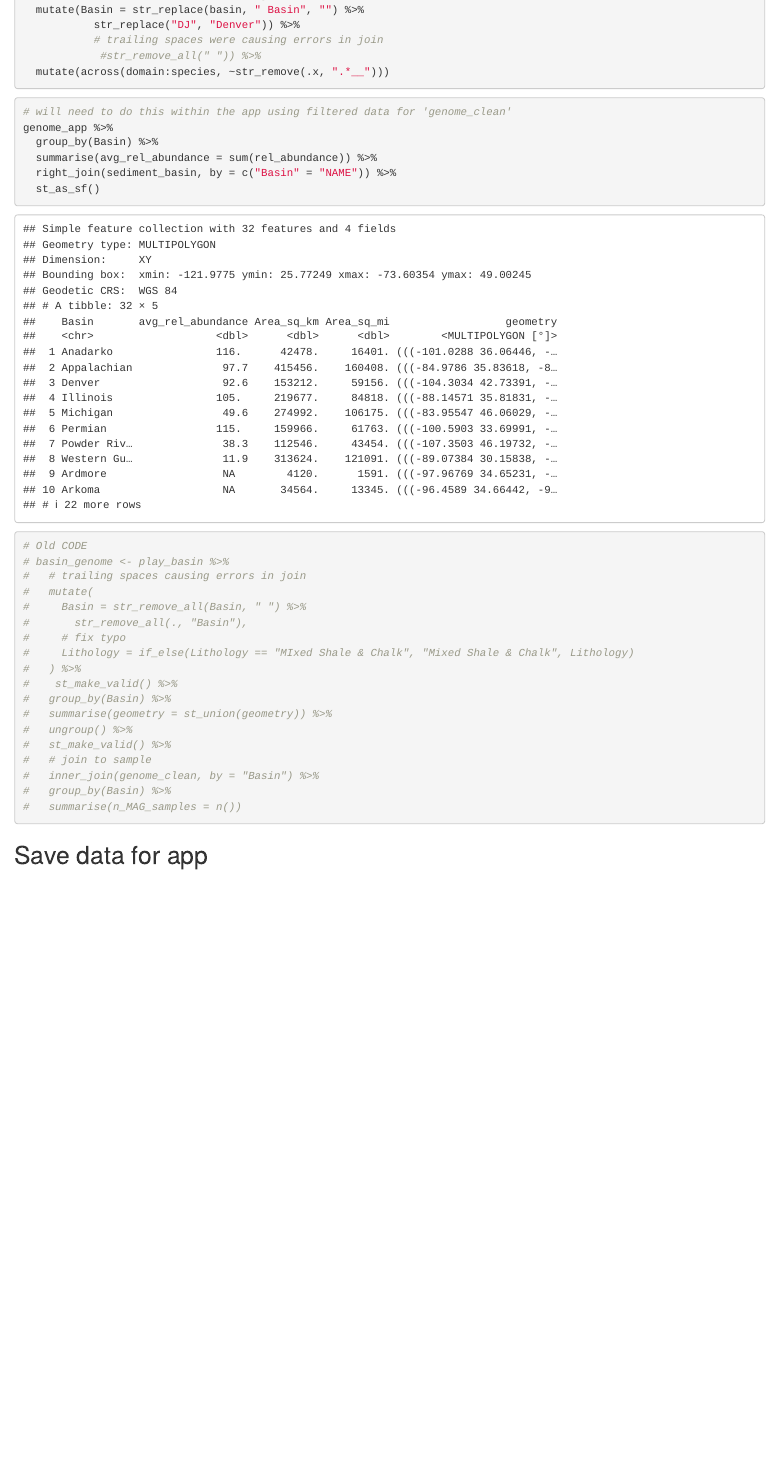
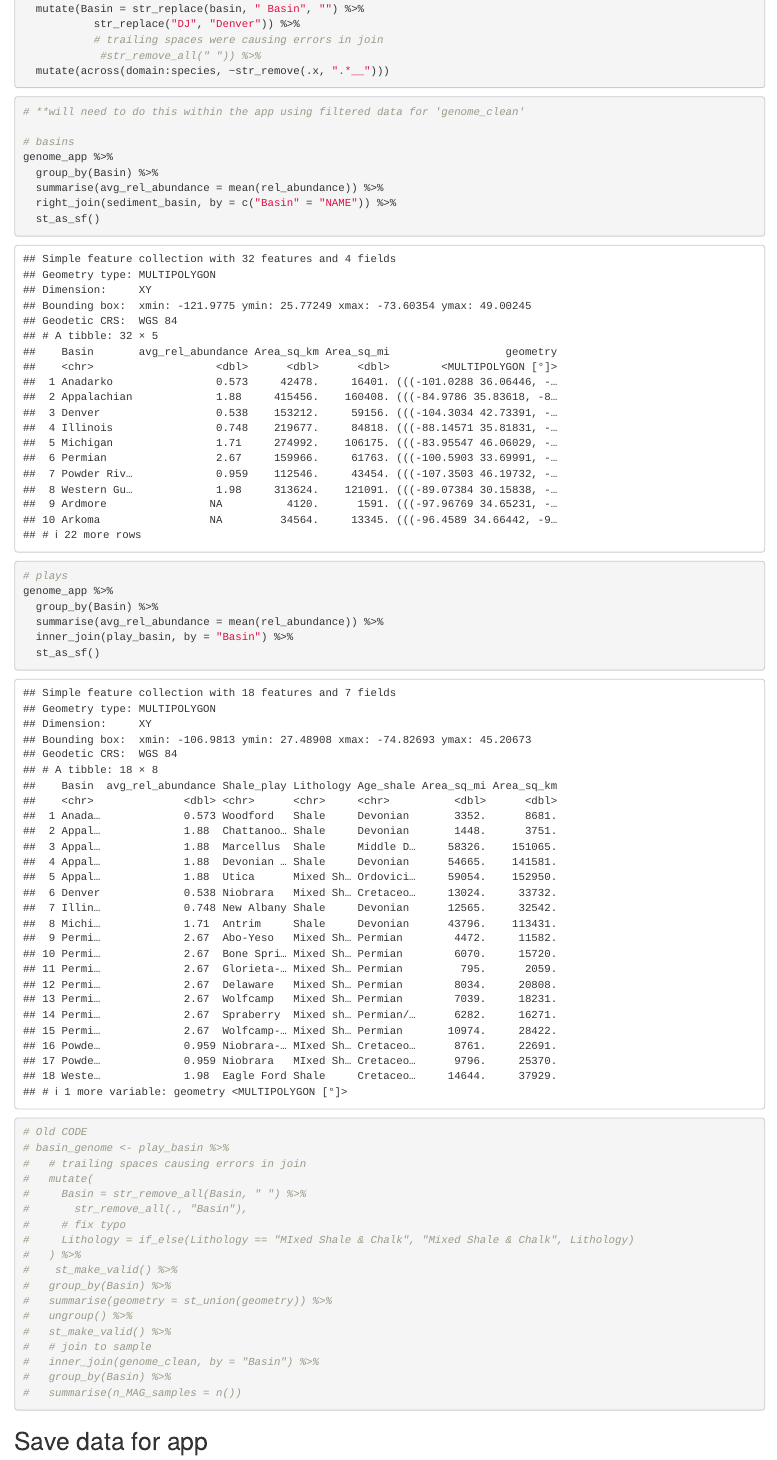
Before and after one commit to GeospatialCentroid/MAP-FRAC-Database, an R Markdown document (data_explore_clean.Rmd): the page in a window 1100 px wide, from 3460 px down before the commit and from 3540 px down after it, so that both start at the same text. Rendered offline with R 4.5, knitr and Pandoc, with nearby package versions; some code elsewhere in the file could not run offline; column names are cleaned by a stand-in for the janitor package.

Commit message:
add in play data for MAGS

````diff
--- a/data_explore_clean.Rmd
+++ b/data_explore_clean.Rmd
@@ -147,11 +147,20 @@ genome_app <- genome_joined %>%
 ```
 
 ```{r}
-# will need to do this within the app using filtered data for 'genome_clean'
+# **will need to do this within the app using filtered data for 'genome_clean'
+
+# basins
 genome_app %>%
   group_by(Basin) %>%
-  summarise(avg_rel_abundance = sum(rel_abundance)) %>%
+  summarise(avg_rel_abundance = mean(rel_abundance)) %>%
   right_join(sediment_basin, by = c("Basin" = "NAME")) %>%
+  st_as_sf()
+
+# plays
+genome_app %>%
+  group_by(Basin) %>%
+  summarise(avg_rel_abundance = mean(rel_abundance)) %>%
+  inner_join(play_basin, by = "Basin") %>%
   st_as_sf()
 
 
````
Also changed, not shown: data/MAGs_average_relativeabund_by_basin.xlsx.
